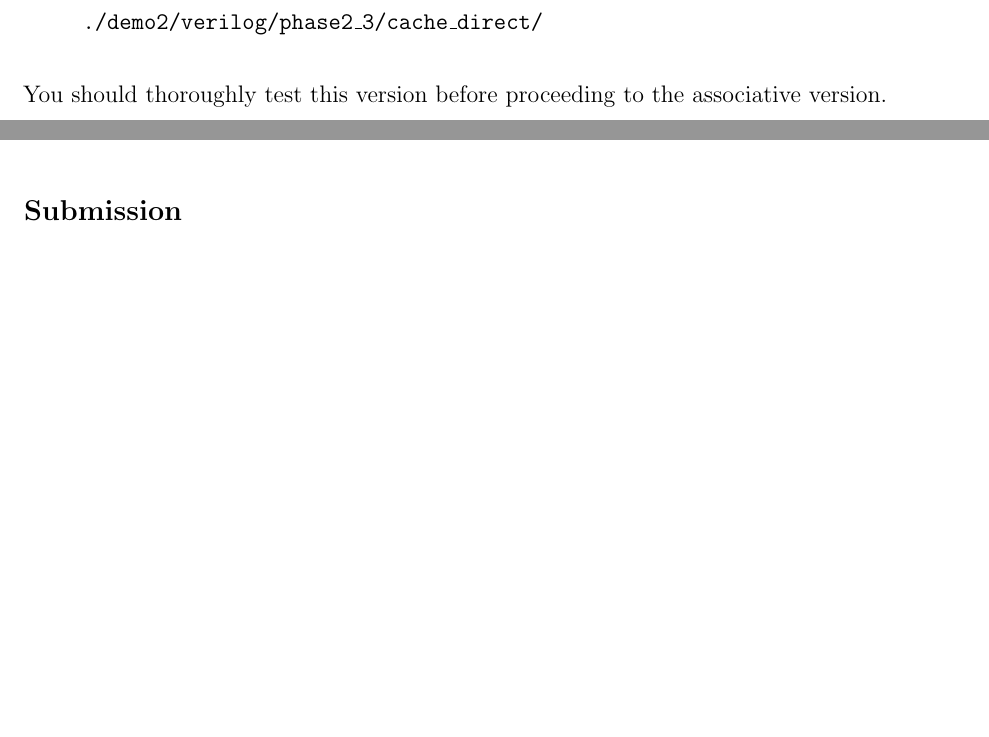
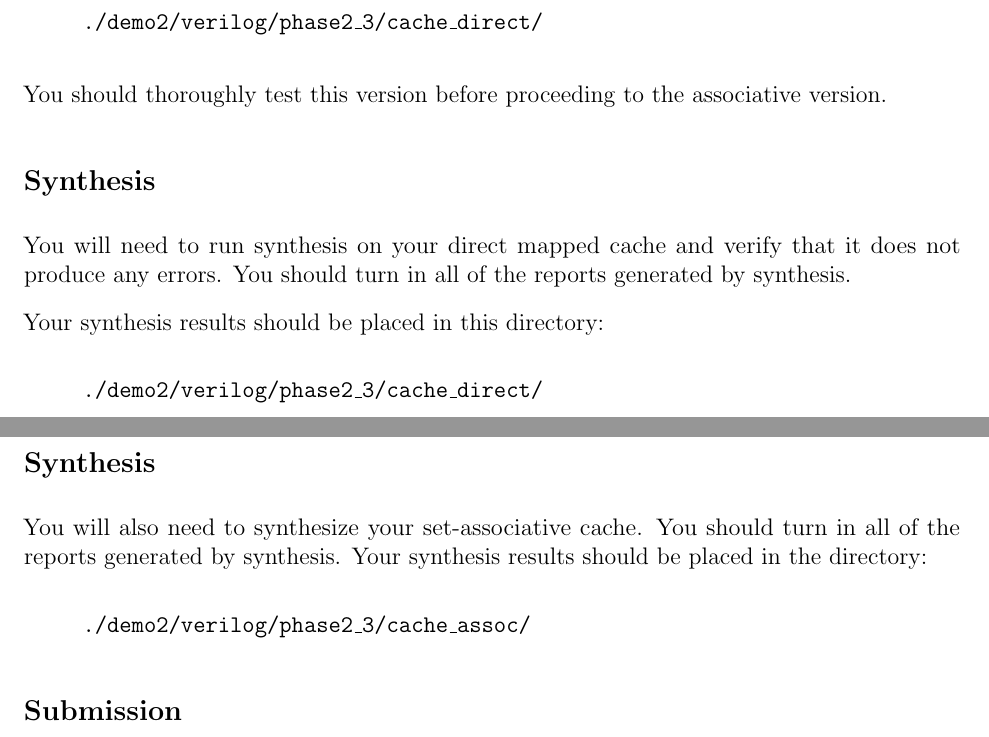
Before and after one commit to Tiparium/CS_147_Handouts, a LaTeX problem sheet (assignments/project/demo2/writeup/project_phase_2_writeup.tex): two parts of pages 10 and 11 of 12 before the commit and two parts of pages 10 and 12 of 12 after it, joined at a grey line, cut so that both start at the same text, the shorter picture padded with empty space. Compiled offline with pdfLaTeX.

Commit message:
Updated the writeup to include synthesis.

```diff
--- a/assignments/project/demo2/writeup/project_phase_2_writeup.tex
+++ b/assignments/project/demo2/writeup/project_phase_2_writeup.tex
@@ -439,6 +439,14 @@ First implement a direct-mapped cache in the directory:
 
 You should thoroughly test this version before proceeding to the associative version.
 
+\subsection*{Synthesis}
+You will need to run synthesis on your direct mapped cache and verify that it does not produce any errors. You should turn in all of the reports generated by synthesis.
+
+Your synthesis results should be placed in this directory:
+\begin{quote}
+\texttt{./demo2/verilog/phase2\_3/cache\_direct/}
+\end{quote}
+
 \subsection*{Testing}
 
 Use the project test wrapper for this follow-on phase:
@@ -488,6 +496,13 @@ To ensure deterministic grading, you must implement the following pseudo-random
 \item If one way is invalid, install in the invalid way.
 \end{enumerate}
 
+\subsection*{Synthesis}
+You will also need to synthesize your set-associative cache. You should turn in all of the reports generated by synthesis.
+Your synthesis results should be placed in the directory:
+\begin{quote}
+\texttt{./demo2/verilog/phase2\_3/cache\_assoc/}
+\end{quote}
+
 \subsection*{Submission}
 
 Use the standard submission wrapper:
```
Also changed, not shown: assignments/project/demo2/writeup/project_phase_2_writeup.pdf.
